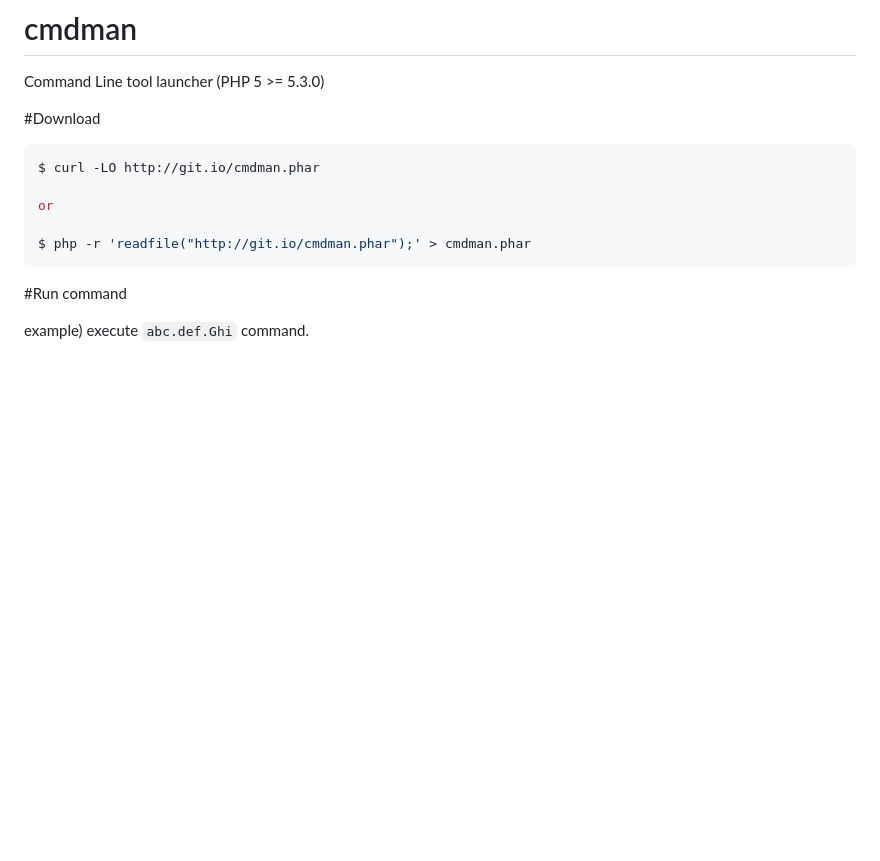
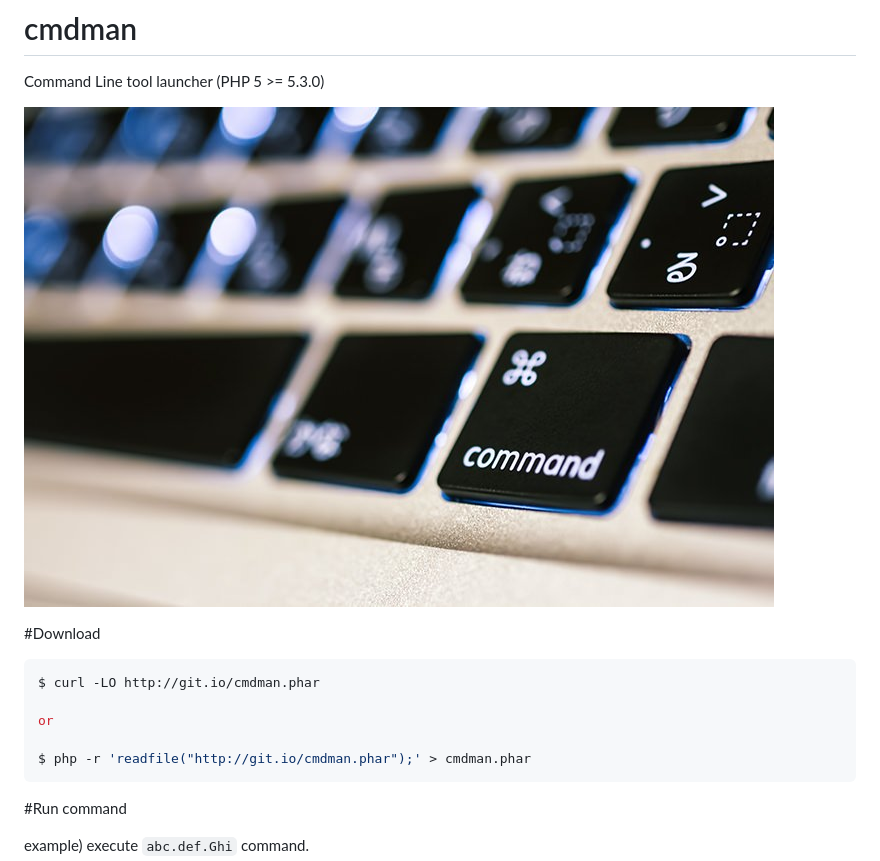
Before and after one commit to tokushima/cmdman, a Markdown page: README.md, the part around the change. Rendered like a GitHub page; pictures changed too: NKJ56_commandmba500.jpg (added); blank space fills up the shorter version.

Commit message:
写真素材を使ってみる http://www.pakutaso.com/20130513128mba-3.html

```diff
--- a/README.md
+++ b/README.md
@@ -2,6 +2,7 @@ cmdman
 =========
 Command Line tool launcher (PHP 5 >= 5.3.0)
 
+![](NKJ56_commandmba500.jpg)
 
 #Download
 
```
